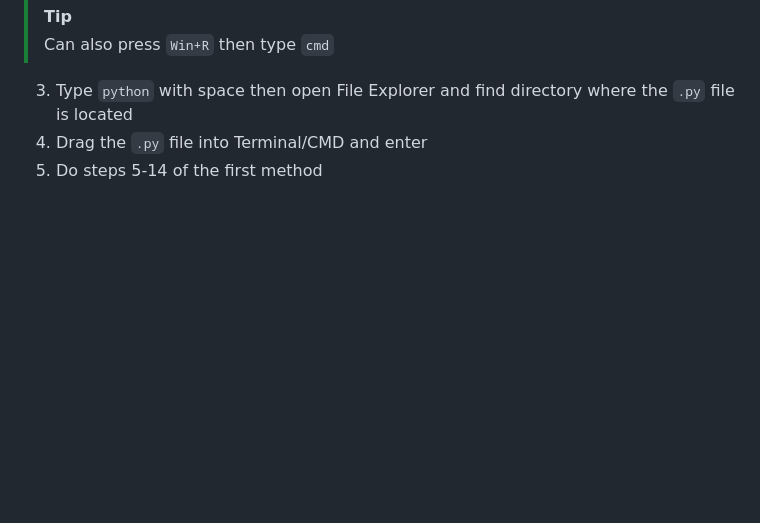
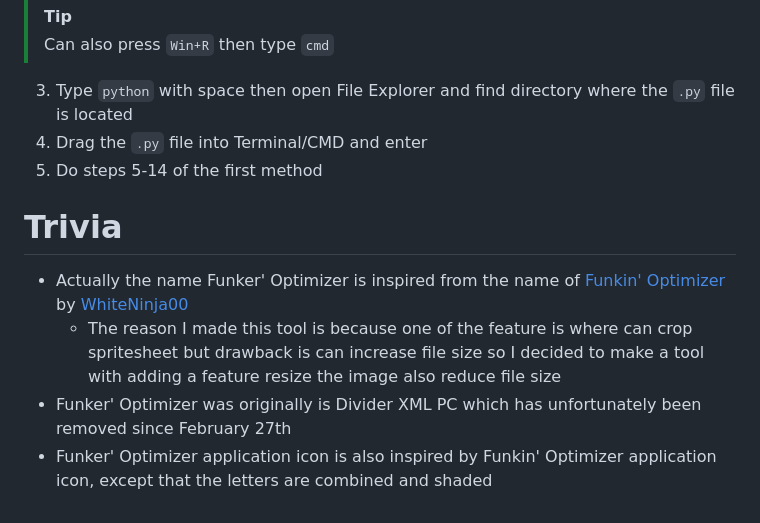
Before and after one commit to sirthegamercoder/Funker-Optimizer, a Markdown page: README.md, the part around the change. Rendered like a GitHub page; blank space fills up the shorter version.

```diff
--- a/README.md
+++ b/README.md
@@ -59,3 +59,9 @@ After you have done the setup you should now need the following for this tool :
 3. Type `python` with space then open File Explorer and find directory where the `.py` file is located
 4. Drag the `.py` file into Terminal/CMD and enter
 5. Do steps 5-14 of the first method
+
+# Trivia
+- Actually the name Funker' Optimizer is inspired from the name of [Funkin' Optimizer](https://github.com/WhiteNinja00/Funkin-Optimizer) by [WhiteNinja00](https://github.com/WhiteNinja00)
+  - The reason I made this tool is because one of the feature is where can crop spritesheet but drawback is can increase file size so I decided to make a tool with adding a feature resize the image also reduce file size
+- Funker' Optimizer was originally is Divider XML PC which has unfortunately been removed since February 27th
+- Funker' Optimizer application icon is also inspired by Funkin' Optimizer application icon, except that the letters are combined and shaded
```
